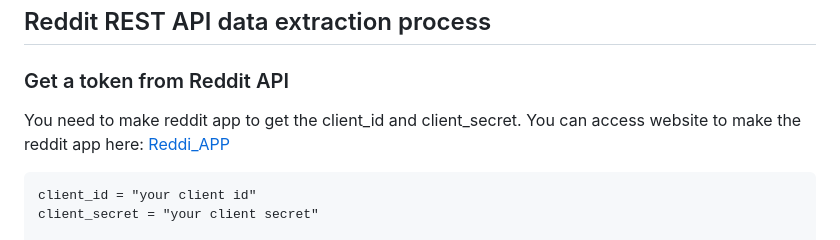
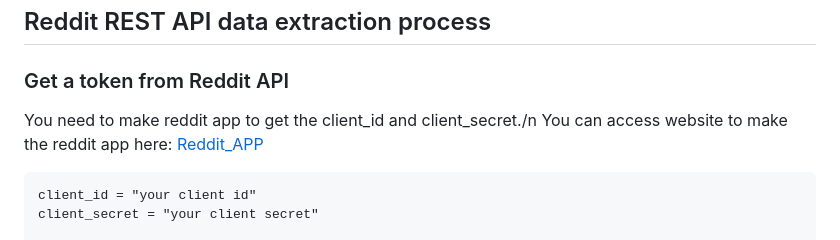
Before and after one commit to ValeriaCP/data-harvesting-assignment, a Markdown page: README.md, the part around the change. Rendered like a GitHub page.

````diff
--- a/README.md
+++ b/README.md
@@ -375,8 +375,8 @@ As visualization above, it becomes evident that the lexicon associated with Trum
 
 ### Get a token from Reddit API
 
-You need to make reddit app to get the client_id and client_secret.
-You can access website to make the reddit app here: [Reddi_APP](https://www.reddit.com/prefs/apps)
+You need to make reddit app to get the client_id and client_secret./n
+You can access website to make the reddit app here: [Reddit_APP](https://www.reddit.com/prefs/apps)
 
 ```{r}
 client_id = "your client id"
````
